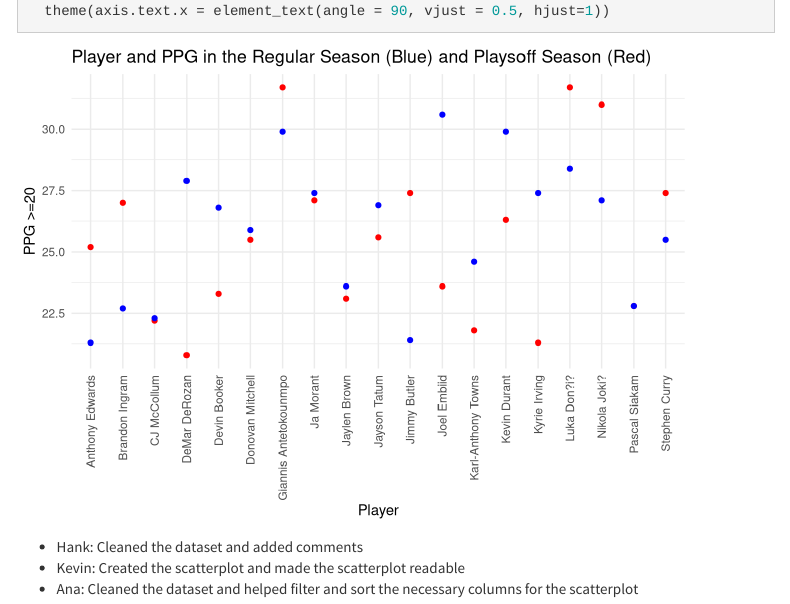
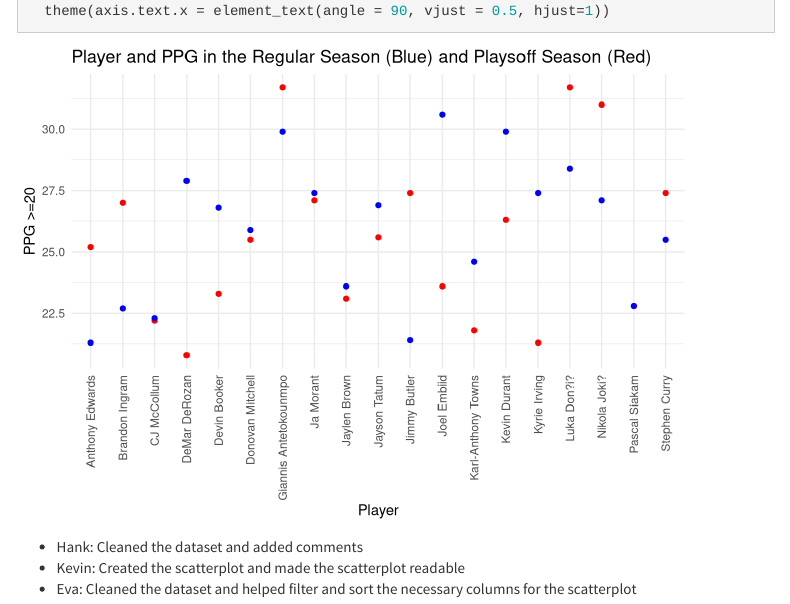
Before and after one commit to kevindangkhoama/DS2003, an R Markdown document (TeamGroupProject.Rmd): the page in a window 1100 px wide, from 2950 px down. Rendered offline with R 4.5, knitr and Pandoc, with nearby package versions; menus at the side of the page are left out.

Commit message:
Add files via upload

```diff
--- a/TeamGroupProject.Rmd
+++ b/TeamGroupProject.Rmd
@@ -63,4 +63,4 @@ ggplot(points, aes(x = Player, y= PTS.playoffs)) +
 
 - Hank: Cleaned the dataset and added comments
 - Kevin: Created the scatterplot and made the scatterplot readable
-- Ana: Cleaned the dataset and helped filter and sort the necessary columns for the scatterplot
+- Eva: Cleaned the dataset and helped filter and sort the necessary columns for the scatterplot
```
